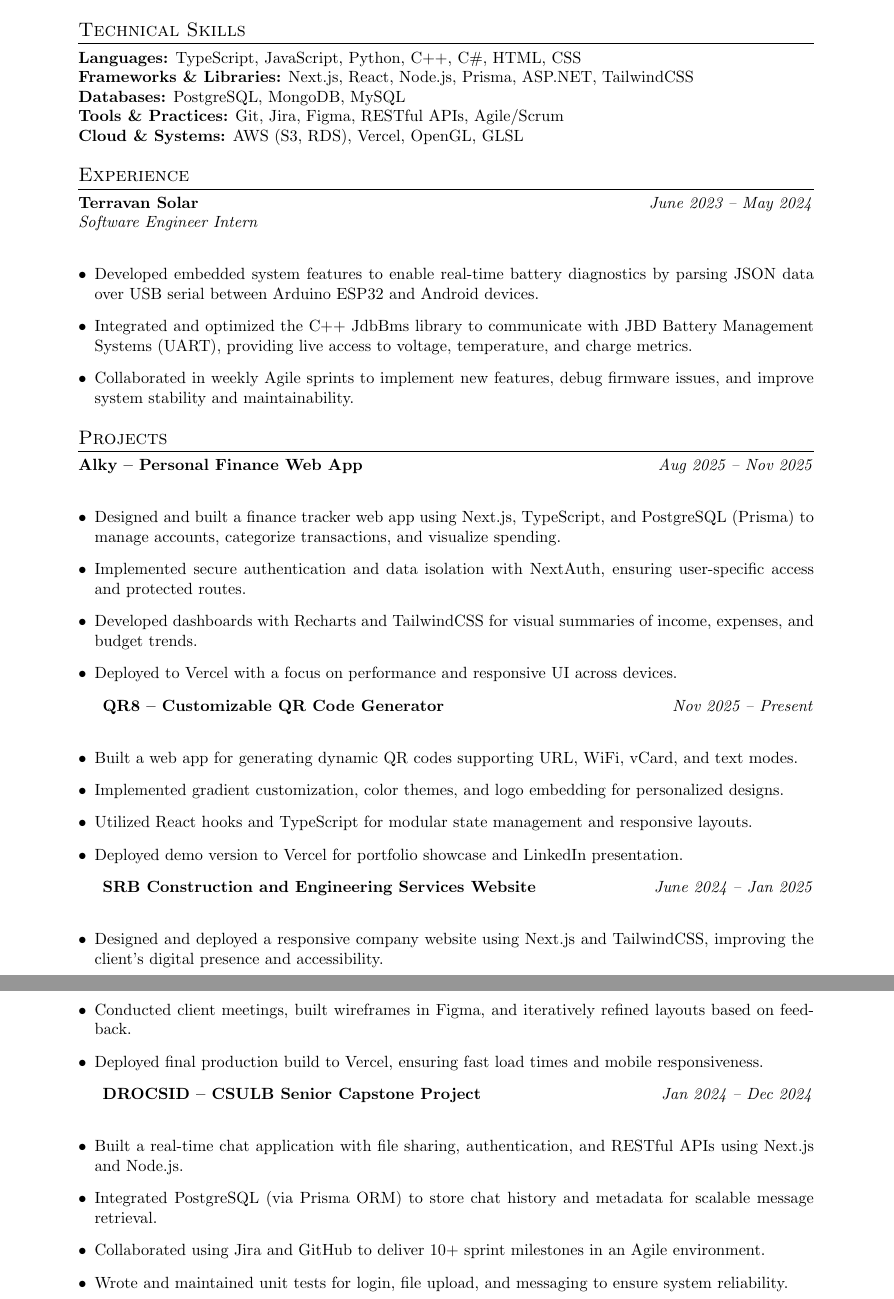
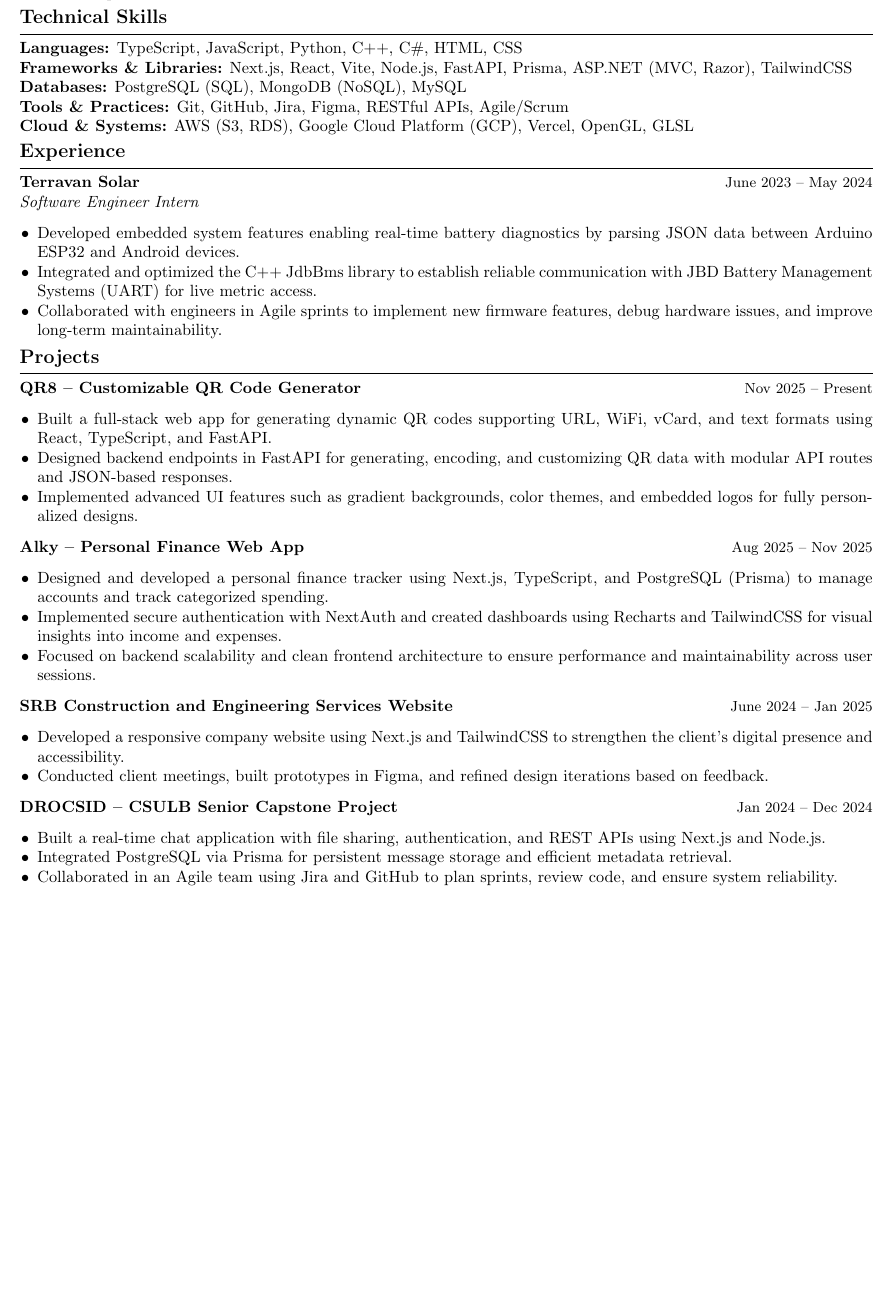
Before and after one commit to YanRho/resume-format, a LaTeX CV (bryan-resume.tex): two parts of pages 1 and 2 of 2 before the commit and part of the page after it, the two joined at a grey line, cut so that both start at the same text, the shorter picture padded with empty space. Compiled offline with pdfLaTeX.

Commit message:
created resume using LaTex

```diff
--- a/bryan-resume.tex
+++ b/bryan-resume.tex
@@ -1,12 +1,11 @@
-\documentclass[a4paper,10pt]{article}
-\usepackage{latexsym}
-\usepackage[empty]{fullpage}
+\documentclass[a4paper,9.5pt]{article}
+\usepackage[margin=0.5in,top=0.45in,bottom=0.45in]{geometry}
 \usepackage{titlesec}
-\usepackage{marvosym}
-\usepackage[usenames,dvipsnames]{color}
 \usepackage{enumitem}
 \usepackage[hidelinks]{hyperref}
 \usepackage{fancyhdr}
+\usepackage{parskip}
+\usepackage{xcolor}
 
 %-----------------------------------------------------------
 % PAGE SETUP
@@ -45,55 +51,52 @@
 B.S. in Computer Science
 
 %-----------------------------------------------------------
-\section{Technical Skills}
+\section*{Technical Skills}
 \textbf{Languages:} TypeScript, JavaScript, Python, C++, C\#, HTML, CSS \\
-\textbf{Frameworks \& Libraries:} Next.js, React, Node.js, Prisma, ASP.NET, TailwindCSS \\
-\textbf{Databases:} PostgreSQL, MongoDB, MySQL \\
-\textbf{Tools \& Practices:} Git, Jira, Figma, RESTful APIs, Agile/Scrum \\
-\textbf{Cloud \& Systems:} AWS (S3, RDS), Vercel, OpenGL, GLSL
+\textbf{Frameworks \& Libraries:} Next.js, React, Vite, Node.js, FastAPI, Prisma, ASP.NET (MVC, Razor), TailwindCSS \\
+\textbf{Databases:} PostgreSQL (SQL), MongoDB (NoSQL), MySQL \\
+\textbf{Tools \& Practices:} Git, GitHub, Jira, Figma, RESTful APIs, Agile/Scrum \\
+\textbf{Cloud \& Systems:} AWS (S3, RDS), Google Cloud Platform (GCP), Vercel, OpenGL, GLSL
+
 
 %-----------------------------------------------------------
-\section{Experience}
-\textbf{Terravan Solar} \hfill \textit{June 2023 – May 2024} \\
-\textit{Software Engineer Intern} \\
-\begin{itemize}[leftmargin=*]
-  \item Developed embedded system features to enable real-time battery diagnostics by parsing JSON data over USB serial between Arduino ESP32 and Android devices.
-  \item Integrated and optimized the C++ JdbBms library to communicate with JBD Battery Management Systems (UART), providing live access to voltage, temperature, and charge metrics.
-  \item Collaborated in weekly Agile sprints to implement new features, debug firmware issues, and improve system stability and maintainability.
+\section*{Experience}
+\textbf{Terravan Solar} \dateright{June 2023 – May 2024}\\
+\textit{Software Engineer Intern}
+\begin{itemize}
+  \item Developed embedded system features enabling real-time battery diagnostics by parsing JSON data between Arduino ESP32 and Android devices.
+  \item Integrated and optimized the C++ JdbBms library to establish reliable communication with JBD Battery Management Systems (UART) for live metric access.
+  \item Collaborated with engineers in Agile sprints to implement new firmware features, debug hardware issues, and improve long-term maintainability.
 \end{itemize}
 
 %-----------------------------------------------------------
-\section{Projects}
+\section*{Projects}
 
-\textbf{Alky – Personal Finance Web App} \hfill \textit{Aug 2025 – Nov 2025} \\
-\begin{itemize}[leftmargin=*]
-  \item Designed and built a finance tracker web app using Next.js, TypeScript, and PostgreSQL (Prisma) to manage accounts, categorize transactions, and visualize spending.
-  \item Implemented secure authentication and data isolation with NextAuth, ensuring user-specific access and protected routes.
-  \item Developed dashboards with Recharts and TailwindCSS for visual summaries of income, expenses, and budget trends.
-  \item Deployed to Vercel with a focus on performance and responsive UI across devices.
+\textbf{QR8 – Customizable QR Code Generator} \dateright{Nov 2025 – Present}
+\begin{itemize}
+  \item Built a full-stack web app for generating dynamic QR codes supporting URL, WiFi, vCard, and text formats using React, TypeScript, and FastAPI.
+  \item Designed backend endpoints in FastAPI for generating, encoding, and customizing QR data with modular API routes and JSON-based responses.
+  \item Implemented advanced UI features such as gradient backgrounds, color themes, and embedded logos for fully personalized designs.
 \end{itemize}
 
-\textbf{QR8 – Customizable QR Code Generator} \hfill \textit{Nov 2025 – Present} \\
-\begin{itemize}[leftmargin=*]
-  \item Built a web app for generating dynamic QR codes supporting URL, WiFi, vCard, and text modes.
-  \item Implemented gradient customization, color themes, and logo embedding for personalized designs.
-  \item Utilized React hooks and TypeScript for modular state management and responsive layouts.
-  \item Deployed demo version to Vercel for portfolio showcase and LinkedIn presentation.
+\textbf{Alky – Personal Finance Web App} \dateright{Aug 2025 – Nov 2025}
+\begin{itemize}
+  \item Designed and developed a personal finance tracker using Next.js, TypeScript, and PostgreSQL (Prisma) to manage accounts and track categorized spending.
+  \item Implemented secure authentication with NextAuth and created dashboards using Recharts and TailwindCSS for visual insights into income and expenses.
+  \item Focused on backend scalability and clean frontend architecture to ensure performance and maintainability across user sessions.
 \end{itemize}
 
-\textbf{SRB Construction and Engineering Services Website} \hfill \textit{June 2024 – Jan 2025} \\
-\begin{itemize}[leftmargin=*]
-  \item Designed and deployed a responsive company website using Next.js and TailwindCSS, improving the client’s digital presence and accessibility.
-  \item Conducted client meetings, built wireframes in Figma, and iteratively refined layouts based on feedback.
-  \item Deployed final production build to Vercel, ensuring fast load times and mobile responsiveness.
+\textbf{SRB Construction and Engineering Services Website} \dateright{June 2024 – Jan 2025}
+\begin{itemize}
+  \item Developed a responsive company website using Next.js and TailwindCSS to strengthen the client’s digital presence and accessibility.
+  \item Conducted client meetings, built prototypes in Figma, and refined design iterations based on feedback.
 \end{itemize}
 
-\textbf{DROCSID – CSULB Senior Capstone Project} \hfill \textit{Jan 2024 – Dec 2024} \\
-\begin{itemize}[leftmargin=*]
-  \item Built a real-time chat application with file sharing, authentication, and RESTful APIs using Next.js and Node.js.
-  \item Integrated PostgreSQL (via Prisma ORM) to store chat history and metadata for scalable message retrieval.
-  \item Collaborated using Jira and GitHub to deliver 10+ sprint milestones in an Agile environment.
-  \item Wrote and maintained unit tests for login, file upload, and messaging to ensure system reliability.
+\textbf{DROCSID – CSULB Senior Capstone Project} \dateright{Jan 2024 – Dec 2024}
+\begin{itemize}
+  \item Built a real-time chat application with file sharing, authentication, and REST APIs using Next.js and Node.js.
+  \item Integrated PostgreSQL via Prisma for persistent message storage and efficient metadata retrieval.
+  \item Collaborated in an Agile team using Jira and GitHub to plan sprints, review code, and ensure system reliability.
 \end{itemize}
 
 %-----------------------------------------------------------
```
Also changed, not shown: bryan-resume.pdf (added), bryan-resume.tex (35 more changed lines), 3 other files.
